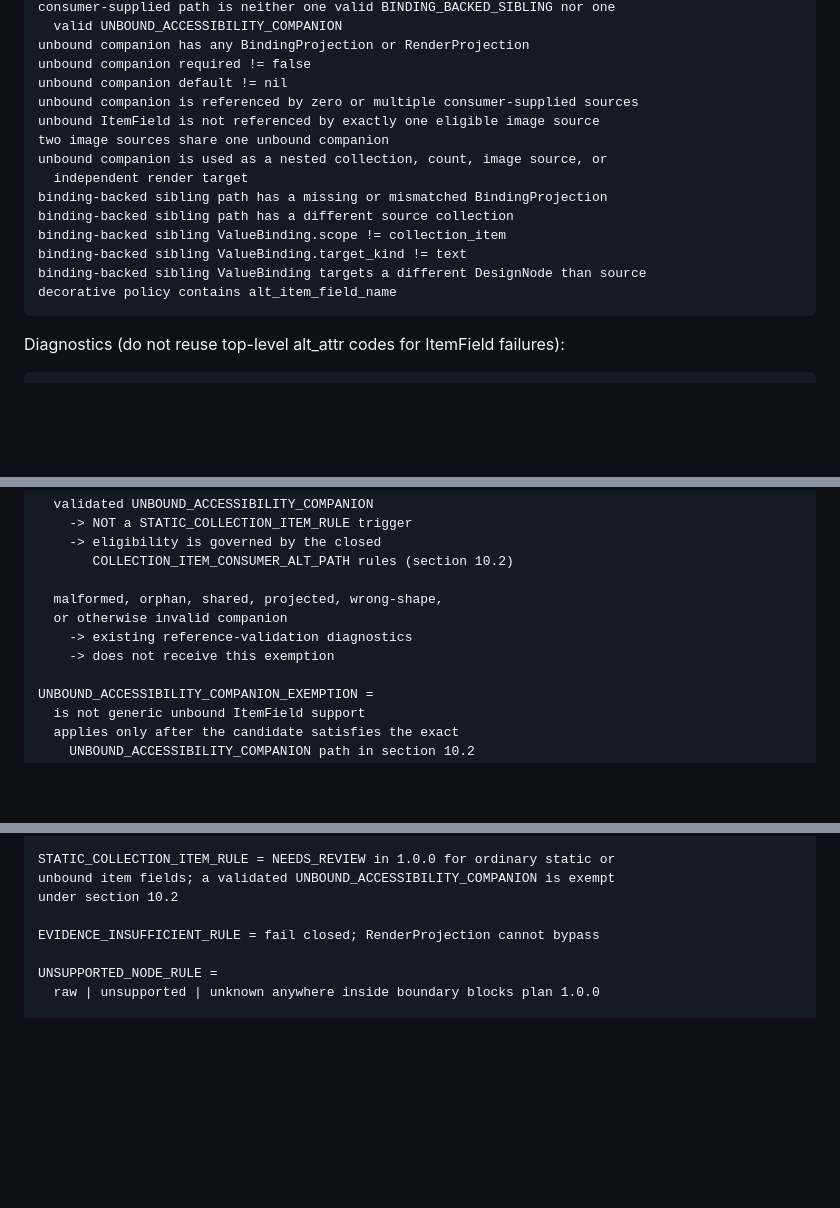
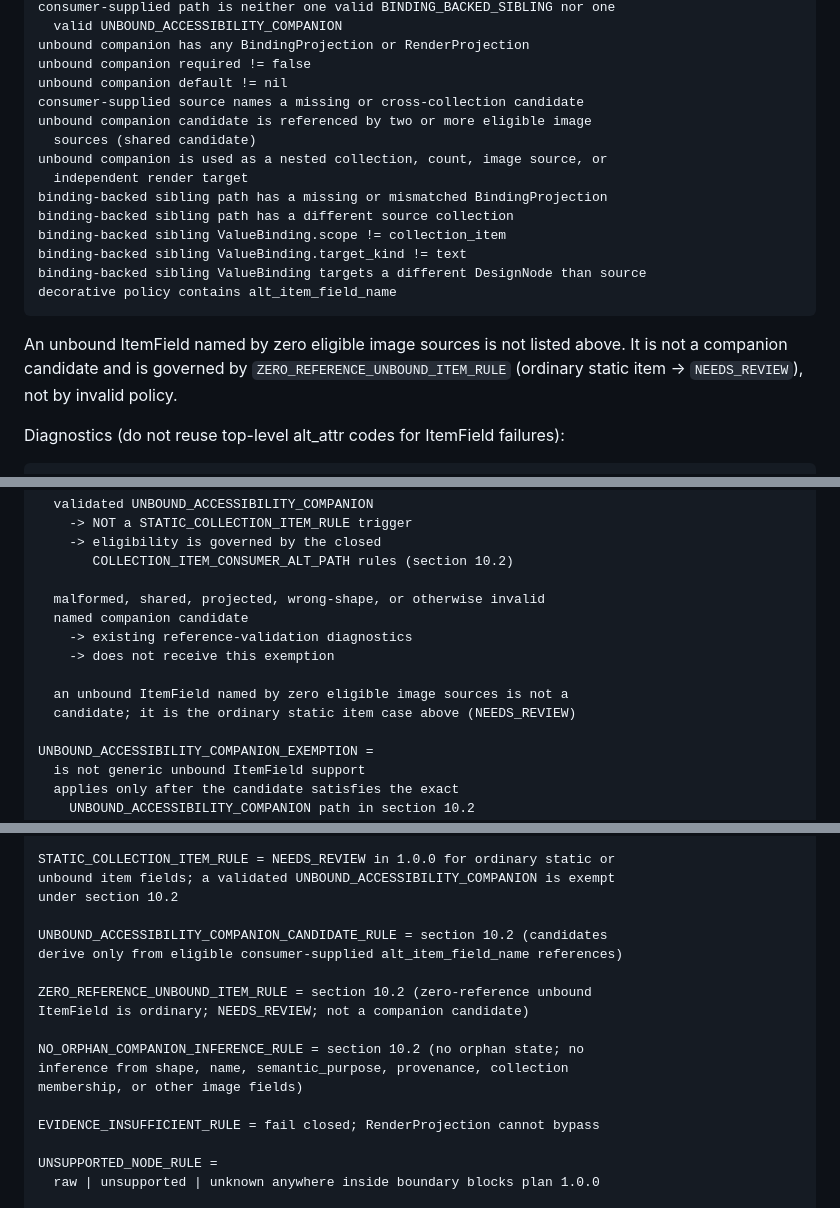
Before and after one commit to JCSchoeman96/LiveFrames, a Markdown page: docs/development/c09d3_componentization_plan_authority.md, 3 parts joined by grey strips. Drawn GitHub-style; blank space fills up the shorter version.

````diff
--- a/docs/development/c09d3_componentization_plan_authority.md
+++ b/docs/development/c09d3_componentization_plan_authority.md
@@ -968,9 +1005,9 @@ consumer-supplied path is neither one valid BINDING_BACKED_SIBLING nor one
 unbound companion has any BindingProjection or RenderProjection
 unbound companion required != false
 unbound companion default != nil
-unbound companion is referenced by zero or multiple consumer-supplied sources
-unbound ItemField is not referenced by exactly one eligible image source
-two image sources share one unbound companion
+consumer-supplied source names a missing or cross-collection candidate
+unbound companion candidate is referenced by two or more eligible image
+  sources (shared candidate)
 unbound companion is used as a nested collection, count, image source, or
   independent render target
 binding-backed sibling path has a missing or mismatched BindingProjection
@@ -981,6 +1018,11 @@ binding-backed sibling ValueBinding targets a different DesignNode than source
 decorative policy contains alt_item_field_name
 ```
 
+An unbound ItemField named by zero eligible image sources is not listed above.
+It is not a companion candidate and is governed by
+`ZERO_REFERENCE_UNBOUND_ITEM_RULE` (ordinary static item -> `NEEDS_REVIEW`),
+not by invalid policy.
+
 Diagnostics (do not reuse top-level alt_attr codes for ItemField failures):
 
 ```text
@@ -1032,10 +1074,13 @@ STATIC_COLLECTION_ITEM_RULE =
     -> eligibility is governed by the closed
        COLLECTION_ITEM_CONSUMER_ALT_PATH rules (section 10.2)
 
-  malformed, orphan, shared, projected, wrong-shape,
-  or otherwise invalid companion
+  malformed, shared, projected, wrong-shape, or otherwise invalid
+  named companion candidate
     -> existing reference-validation diagnostics
     -> does not receive this exemption
+
+  an unbound ItemField named by zero eligible image sources is not a
+  candidate; it is the ordinary static item case above (NEEDS_REVIEW)
 
 UNBOUND_ACCESSIBILITY_COMPANION_EXEMPTION =
   is not generic unbound ItemField support
@@ -1724,6 +1769,16 @@ STATIC_COLLECTION_ITEM_RULE = NEEDS_REVIEW in 1.0.0 for ordinary static or
 unbound item fields; a validated UNBOUND_ACCESSIBILITY_COMPANION is exempt
 under section 10.2
 
+UNBOUND_ACCESSIBILITY_COMPANION_CANDIDATE_RULE = section 10.2 (candidates
+derive only from eligible consumer-supplied alt_item_field_name references)
+
+ZERO_REFERENCE_UNBOUND_ITEM_RULE = section 10.2 (zero-reference unbound
+ItemField is ordinary; NEEDS_REVIEW; not a companion candidate)
+
+NO_ORPHAN_COMPANION_INFERENCE_RULE = section 10.2 (no orphan state; no
+inference from shape, name, semantic_purpose, provenance, collection
+membership, or other image fields)
+
 EVIDENCE_INSUFFICIENT_RULE = fail closed; RenderProjection cannot bypass
 
 UNSUPPORTED_NODE_RULE =
````
Also changed, not shown: other parts of docs/development/c09d3_componentization_plan_authority.md (+46 -9 lines), docs/development/c09d5_componentization_proposer_authority.md (+49 -9 lines), 1 other file.
